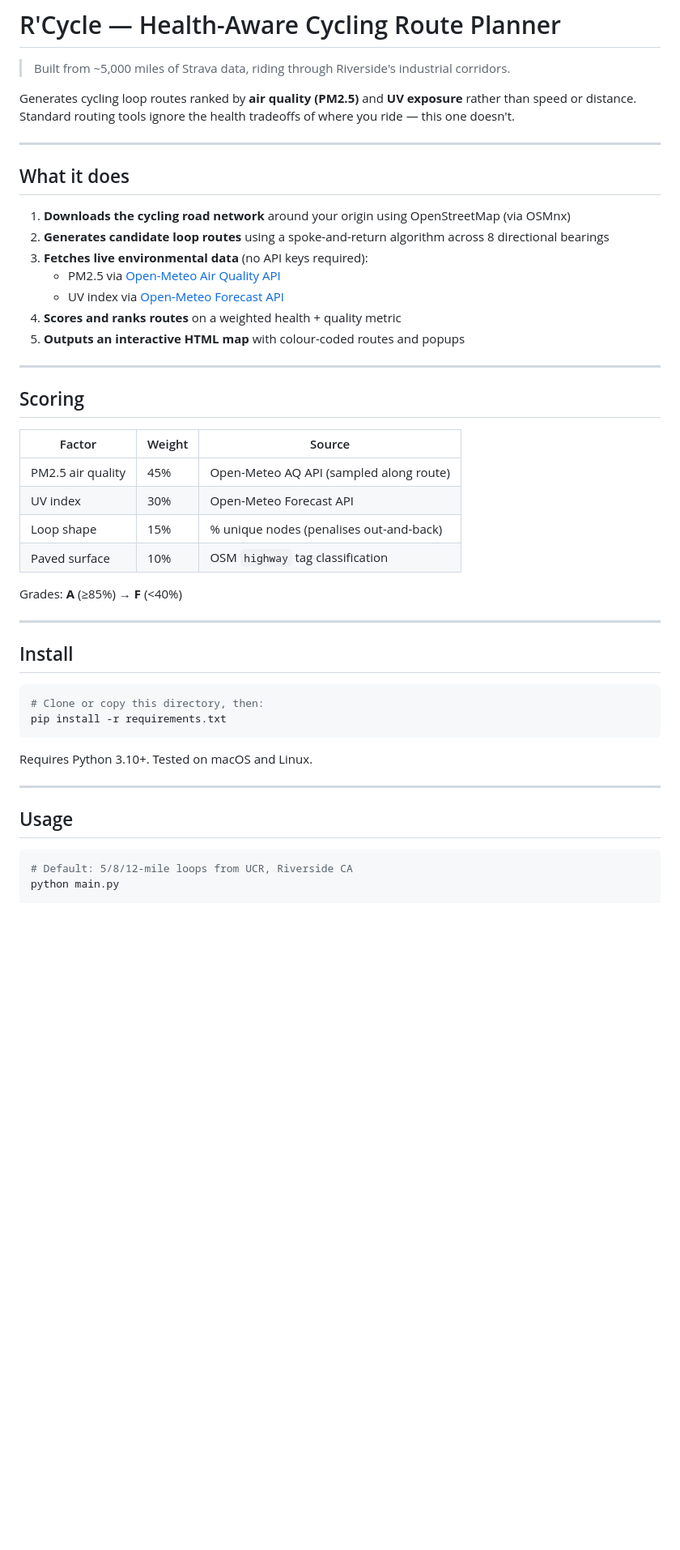
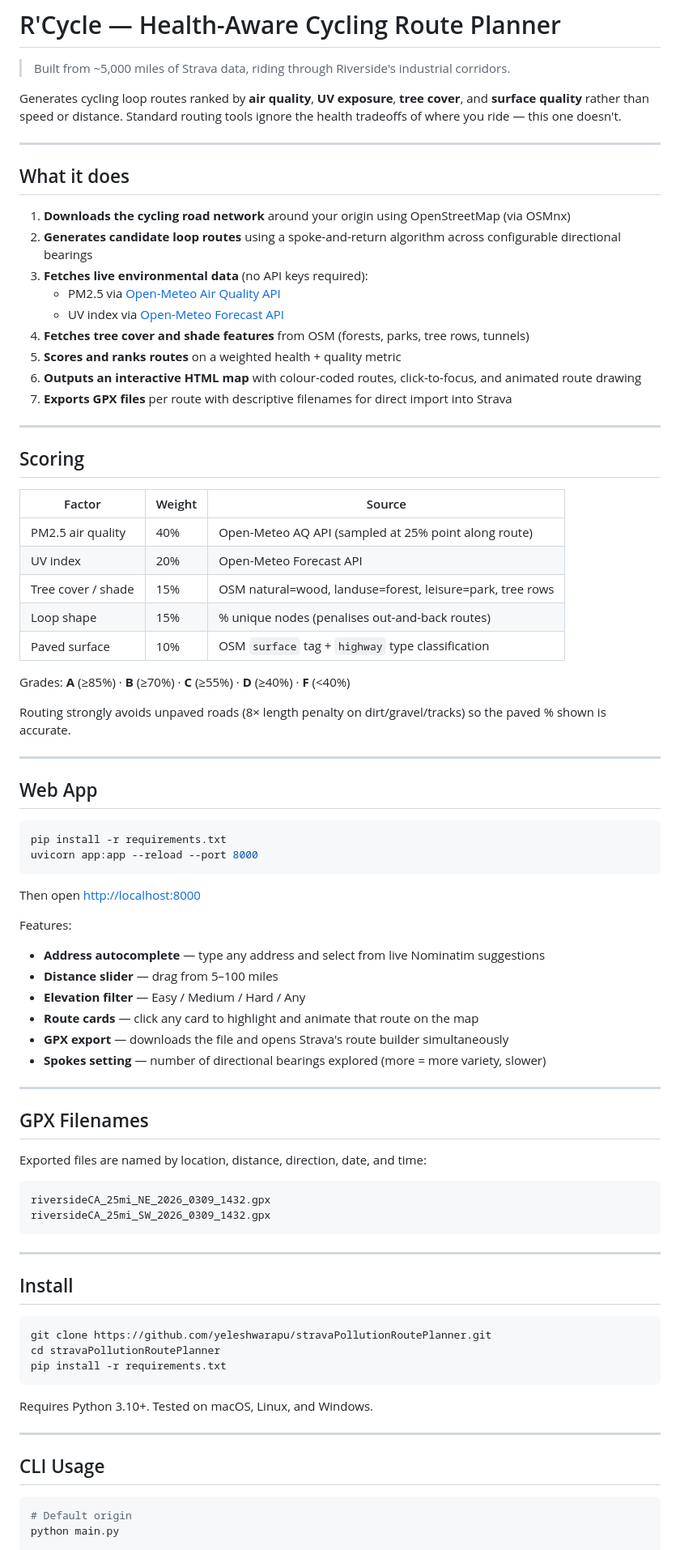
Before and after one commit to yeleshwarapu/stravaPollutionRoutePlanner, a Markdown page: README.md, the part around one of its changes. Shown at 81% size. GitHub-like rendering; blank space fills up the shorter version.

````diff
--- a/README.md
+++ b/README.md
@@ -2,19 +2,21 @@
 
 > Built from ~5,000 miles of Strava data, riding through Riverside's industrial corridors.
 
-Generates cycling loop routes ranked by **air quality (PM2.5)** and **UV exposure** rather than speed or distance. Standard routing tools ignore the health tradeoffs of where you ride — this one doesn't.
+Generates cycling loop routes ranked by **air quality**, **UV exposure**, **tree cover**, and **surface quality** rather than speed or distance. Standard routing tools ignore the health tradeoffs of where you ride — this one doesn't.
 
 ---
 
 ## What it does
 
 1. **Downloads the cycling road network** around your origin using OpenStreetMap (via OSMnx)
-2. **Generates candidate loop routes** using a spoke-and-return algorithm across 8 directional bearings
+2. **Generates candidate loop routes** using a spoke-and-return algorithm across configurable directional bearings
 3. **Fetches live environmental data** (no API keys required):
    - PM2.5 via [Open-Meteo Air Quality API](https://open-meteo.com/en/docs/air-quality-api)
    - UV index via [Open-Meteo Forecast API](https://open-meteo.com/en/docs)
-4. **Scores and ranks routes** on a weighted health + quality metric
-5. **Outputs an interactive HTML map** with colour-coded routes and popups
+4. **Fetches tree cover and shade features** from OSM (forests, parks, tree rows, tunnels)
+5. **Scores and ranks routes** on a weighted health + quality metric
+6. **Outputs an interactive HTML map** with colour-coded routes, click-to-focus, and animated route drawing
+7. **Exports GPX files** per route with descriptive filenames for direct import into Strava
 
 ---
 
@@ -22,29 +24,63 @@ Generates cycling loop routes ranked by **air quality (PM2.5)** and **UV exposur
 
 | Factor | Weight | Source |
 |--------|--------|--------|
-| PM2.5 air quality | 45% | Open-Meteo AQ API (sampled along route) |
-| UV index | 30% | Open-Meteo Forecast API |
-| Loop shape | 15% | % unique nodes (penalises out-and-back) |
-| Paved surface | 10% | OSM `highway` tag classification |
+| PM2.5 air quality | 40% | Open-Meteo AQ API (sampled at 25% point along route) |
+| UV index | 20% | Open-Meteo Forecast API |
+| Tree cover / shade | 15% | OSM natural=wood, landuse=forest, leisure=park, tree rows |
+| Loop shape | 15% | % unique nodes (penalises out-and-back routes) |
+| Paved surface | 10% | OSM `surface` tag + `highway` type classification |
 
-Grades: **A** (≥85%) → **F** (<40%)
+Grades: **A** (≥85%) · **B** (≥70%) · **C** (≥55%) · **D** (≥40%) · **F** (<40%)
+
+Routing strongly avoids unpaved roads (8× length penalty on dirt/gravel/tracks) so the paved % shown is accurate.
+
+---
+
+## Web App
+
+```bash
+pip install -r requirements.txt
+uvicorn app:app --reload --port 8000
+```
+
+Then open [http://localhost:8000](http://localhost:8000)
+
+Features:
+- **Address autocomplete** — type any address and select from live Nominatim suggestions
+- **Distance slider** — drag from 5–100 miles
+- **Elevation filter** — Easy / Medium / Hard / Any
+- **Route cards** — click any card to highlight and animate that route on the map
+- **GPX export** — downloads the file and opens Strava's route builder simultaneously
+- **Spokes setting** — number of directional bearings explored (more = more variety, slower)
+
+---
+
+## GPX Filenames
+
+Exported files are named by location, distance, direction, date, and time:
+
+```
+riversideCA_25mi_NE_2026_0309_1432.gpx
+riversideCA_25mi_SW_2026_0309_1432.gpx
+```
 
 ---
 
 ## Install
 
 ```bash
-# Clone or copy this directory, then:
+git clone https://github.com/yeleshwarapu/stravaPollutionRoutePlanner.git
+cd stravaPollutionRoutePlanner
 pip install -r requirements.txt
 ```
 
-Requires Python 3.10+. Tested on macOS and Linux.
+Requires Python 3.10+. Tested on macOS, Linux, and Windows.
 
 ---
 
-## Usage
+## CLI Usage
 
 ```bash
-# Default: 5/8/12-mile loops from UCR, Riverside CA
+# Default origin
 python main.py
 
````
Also changed, not shown: other parts of README.md (+55 -52 lines).
